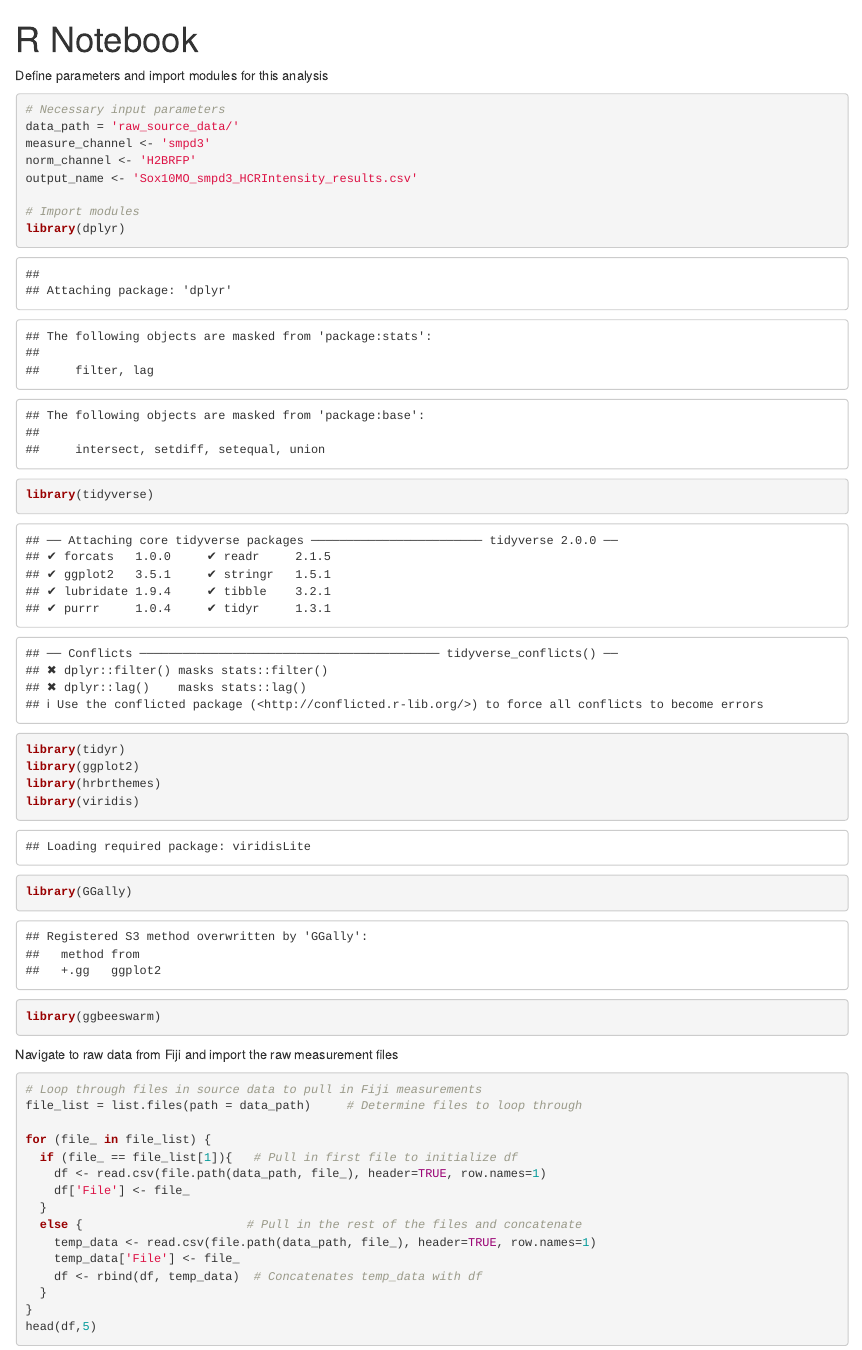
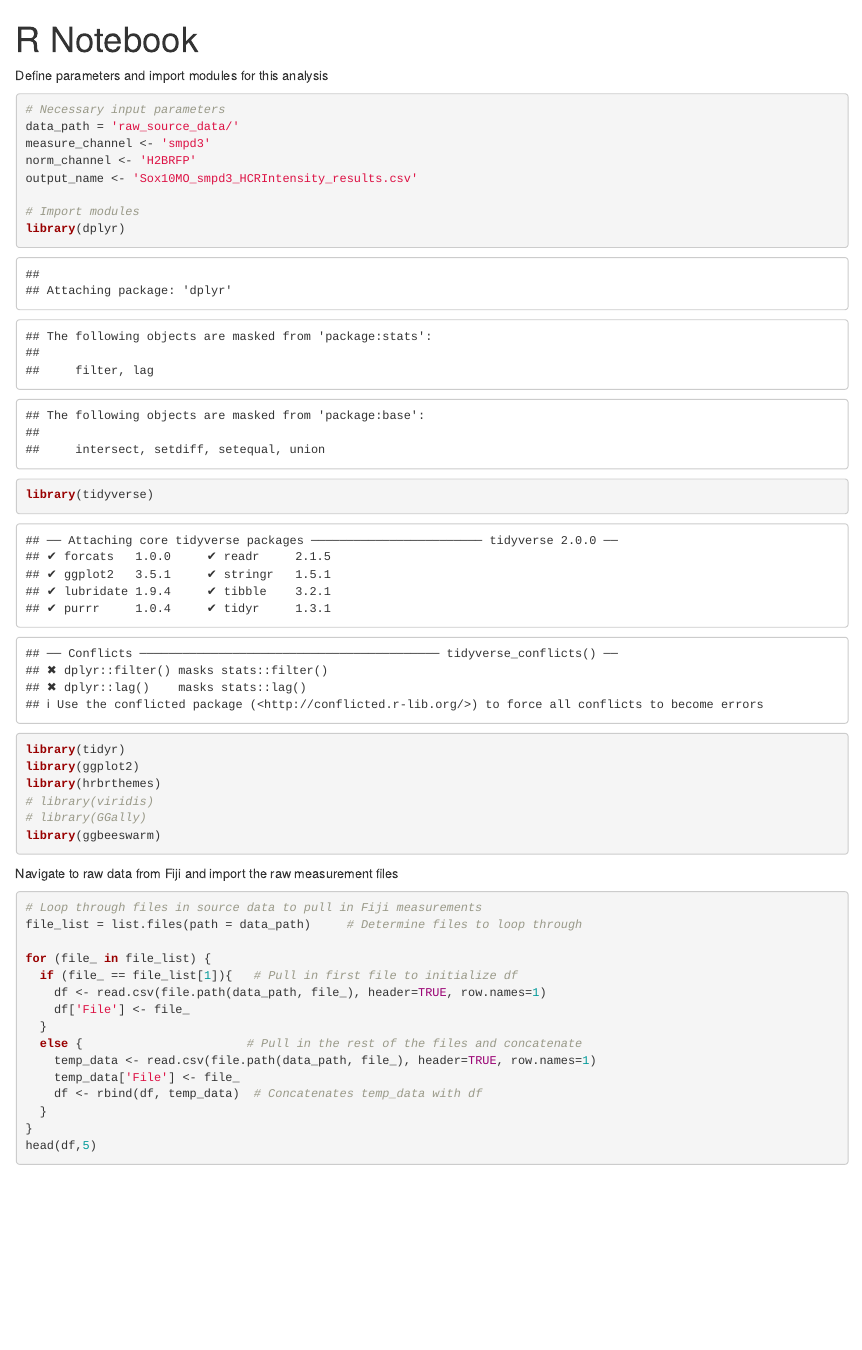
Before and after one commit to PiacentinoLab/2023_SMPD3_Transcriptional_Regulation, an R Markdown document (Fig4_smpd3_Sox10MO/Explant_smpd3_Intensity_Analysis_Notebook.Rmd): the page in a window 1100 px wide, from its top. Rendered offline with R 4.5, knitr and Pandoc, with nearby package versions.

Commit message:
Data updates

````diff
--- a/Fig4_smpd3_Sox10MO/Explant_smpd3_Intensity_Analysis_Notebook.Rmd
+++ b/Fig4_smpd3_Sox10MO/Explant_smpd3_Intensity_Analysis_Notebook.Rmd
@@ -21,8 +21,8 @@ library(tidyverse)
 library(tidyr)
 library(ggplot2)
 library(hrbrthemes)
-library(viridis)
-library(GGally)
+# library(viridis)
+# library(GGally)
 library(ggbeeswarm)
 ```
 
````
Also changed, not shown: Fig4_smpd3_Sox10MO/.RData, Fig4_smpd3_Sox10MO/Explant_smpd3_Intensity_Analysis_Notebook.html (added), Fig4_smpd3_Sox10MO/Rplot.png (added), Fig4_smpd3_Sox10MO/Rplot01.png (added), 1 other file.
